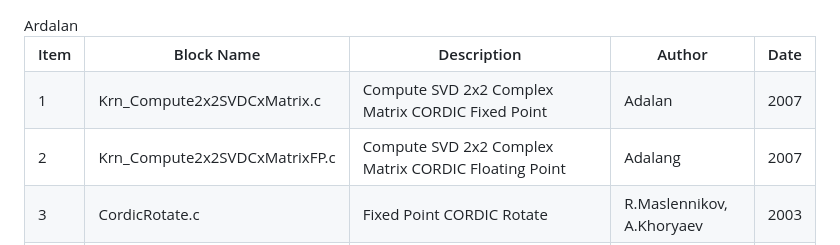
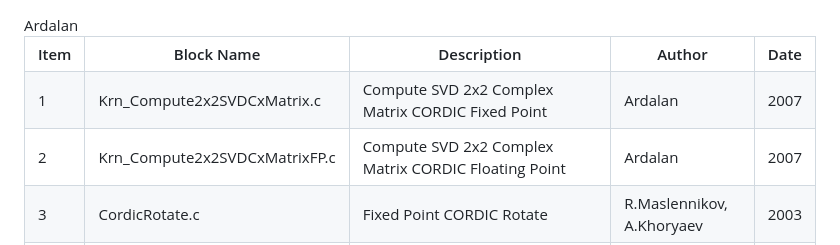
Before and after one commit to silicondsp/mimo-ofdm-release, a Markdown page: README.md, the part around the change. GitHub-like rendering.

Commit message:
Correct name spelling from 'Adalan' to 'Ardalan'

```diff
--- a/README.md
+++ b/README.md
@@ -589,14 +589,14 @@ See the Block Diagram of a full system <a href="#mimo-ofdm">here</a>.
             <td>1</td>
             <td>Krn_Compute2x2SVDCxMatrix.c </td>
             <td>Compute SVD 2x2 Complex Matrix CORDIC Fixed Point</td>
-            <td>Adalan</td>
+            <td>Ardalan</td>
             <td>2007</td>
         </tr>
         <tr>
             <td>2</td>
             <td>Krn_Compute2x2SVDCxMatrixFP.c </td>
             <td>Compute SVD 2x2 Complex Matrix CORDIC Floating Point</td>
-            <td>Adalang</td>
+            <td>Ardalan</td>
             <td>2007</td>
         </tr>Ardalan
         <tr>
```
